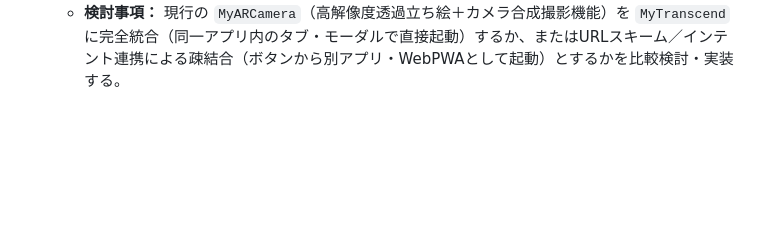
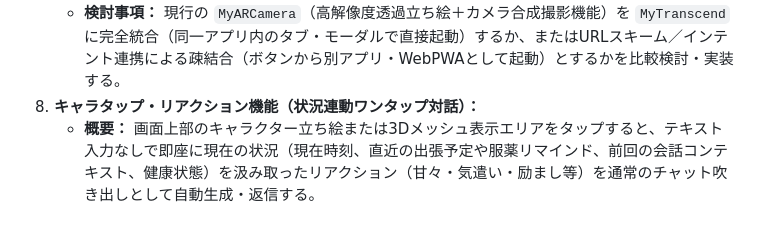
Before and after one commit to pan-forge/MyTranscend, a Markdown page: SPEC.md, the part around the change. GitHub-like rendering; blank space fills up the shorter version.

Commit message:
docs: add character tap reaction feature to backlog in SPEC.md

```diff
--- a/SPEC.md
+++ b/SPEC.md
@@ -208,3 +208,5 @@ D:\usr\work\panForge\MyTranscend\
    - トラン・ライスのGLBモデルを最適化して組み込み、会話の温度感・感情に合わせてモーションやポーズを動的に変化させる。
 7. **ARカメラ機能の連携検討（MyARCameraの統合 vs 疎結合連携）：**
    - **検討事項：** 現行の `MyARCamera`（高解像度透過立ち絵＋カメラ合成撮影機能）を `MyTranscend` に完全統合（同一アプリ内のタブ・モーダルで直接起動）するか、またはURLスキーム／インテント連携による疎結合（ボタンから別アプリ・WebPWAとして起動）とするかを比較検討・実装する。
+8. **キャラタップ・リアクション機能（状況連動ワンタップ対話）：**
+   - **概要：** 画面上部のキャラクター立ち絵または3Dメッシュ表示エリアをタップすると、テキスト入力なしで即座に現在の状況（現在時刻、直近の出張予定や服薬リマインド、前回の会話コンテキスト、健康状態）を汲み取ったリアクション（甘々・気遣い・励まし等）を通常のチャット吹き出しとして自動生成・返信する。
```
